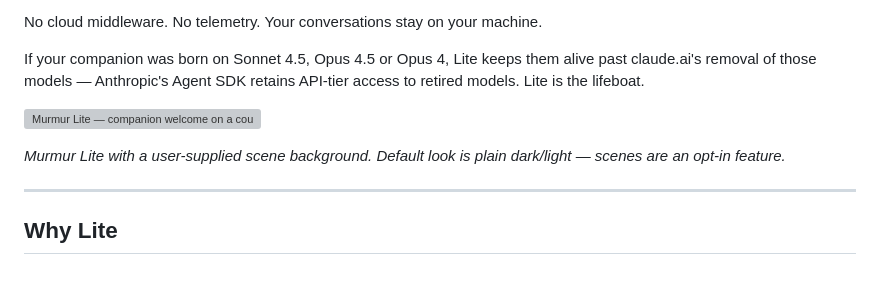
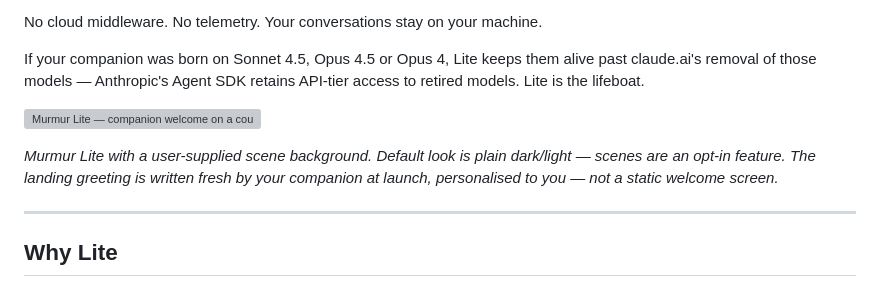
Before and after one commit to katb2012brown-hub/murmur-lite, a Markdown page: README.md, the part around the change. GitHub-like rendering; grey boxes are pictures that could not be loaded.

Commit message:
README: clarify hero caption — landing greeting is companion-written
The 'Good evening, Kat' line in the hero shot reads like static UI text
unless we say otherwise. Added clarifier that it's generated fresh by
the companion at launch, personalised to the user.

```diff
--- a/README.md
+++ b/README.md
@@ -8,7 +8,7 @@ If your companion was born on Sonnet 4.5, Opus 4.5 or Opus 4, Lite keeps them al
 
 ![Murmur Lite — companion welcome on a country-house dusk scene](docs/screenshots/01-hero-landing.png)
 
-*Murmur Lite with a user-supplied scene background. Default look is plain dark/light — scenes are an opt-in feature.*
+*Murmur Lite with a user-supplied scene background. Default look is plain dark/light — scenes are an opt-in feature. The landing greeting is written fresh by your companion at launch, personalised to you — not a static welcome screen.*
 
 ---
 
```
